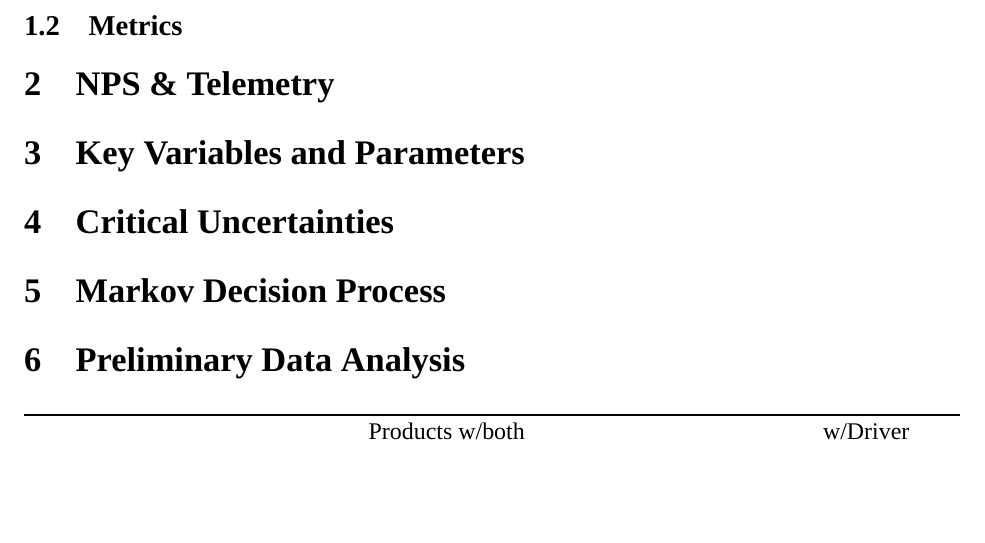
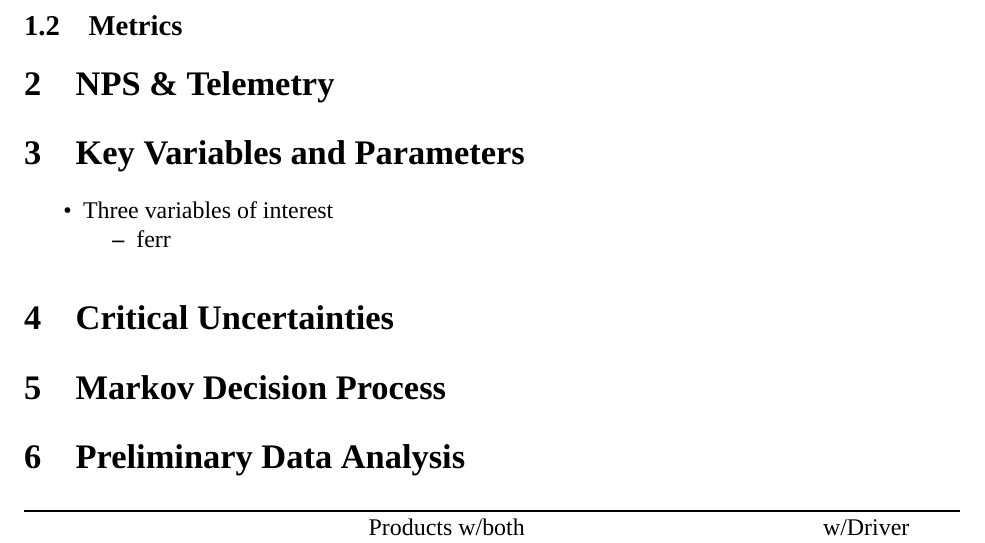
Before and after one commit to shrikanth95/lenovo_project_NPS, an R Markdown document (Proposal/ISE560_Proposal.Rmd): part of the page, cut so that both start at the same text, the shorter picture padded with empty space. Rendered offline with R 4.5, knitr and Pandoc, then LaTeX, with nearby package versions; a font, style sheet, LaTeX package, included part or bibliography that could not be used is replaced or left out.

Commit message:
General updates on key variables.

```diff
--- a/Proposal/ISE560_Proposal.Rmd
+++ b/Proposal/ISE560_Proposal.Rmd
@@ -32,6 +32,9 @@ library(tidyverse)
 
 # Key Variables and Parameters
 
+  - Three variables of interest
+    - ferr
+
 # Critical Uncertainties
 
 # Markov Decision Process
```
